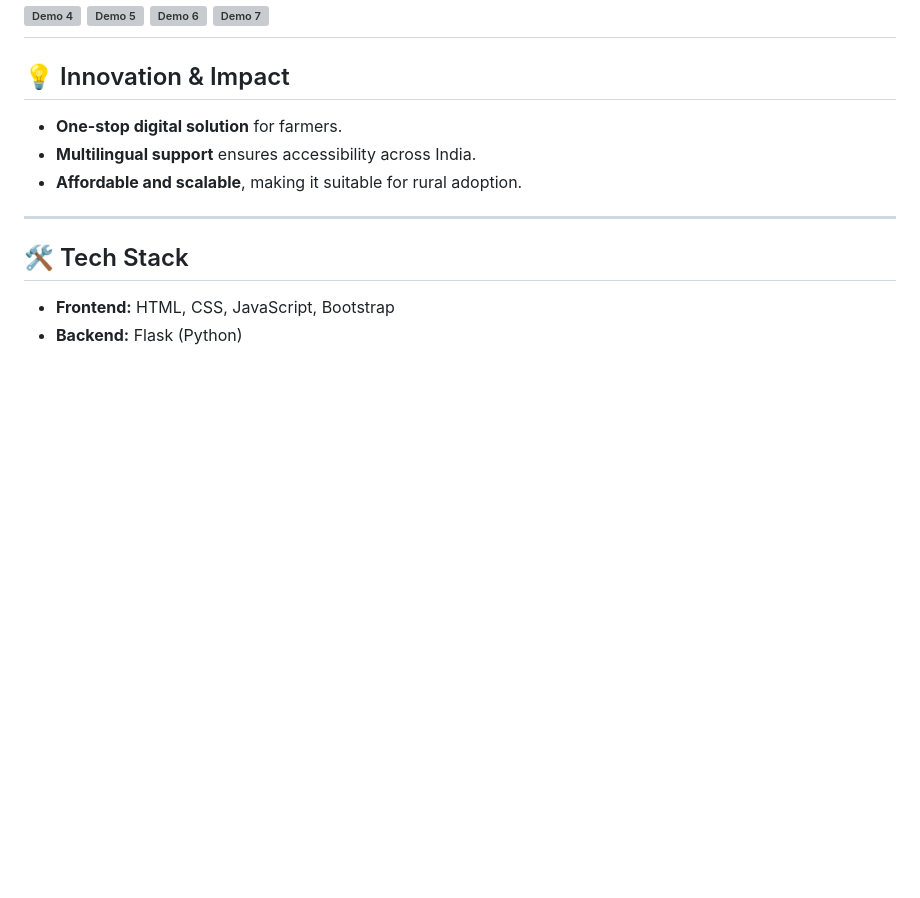
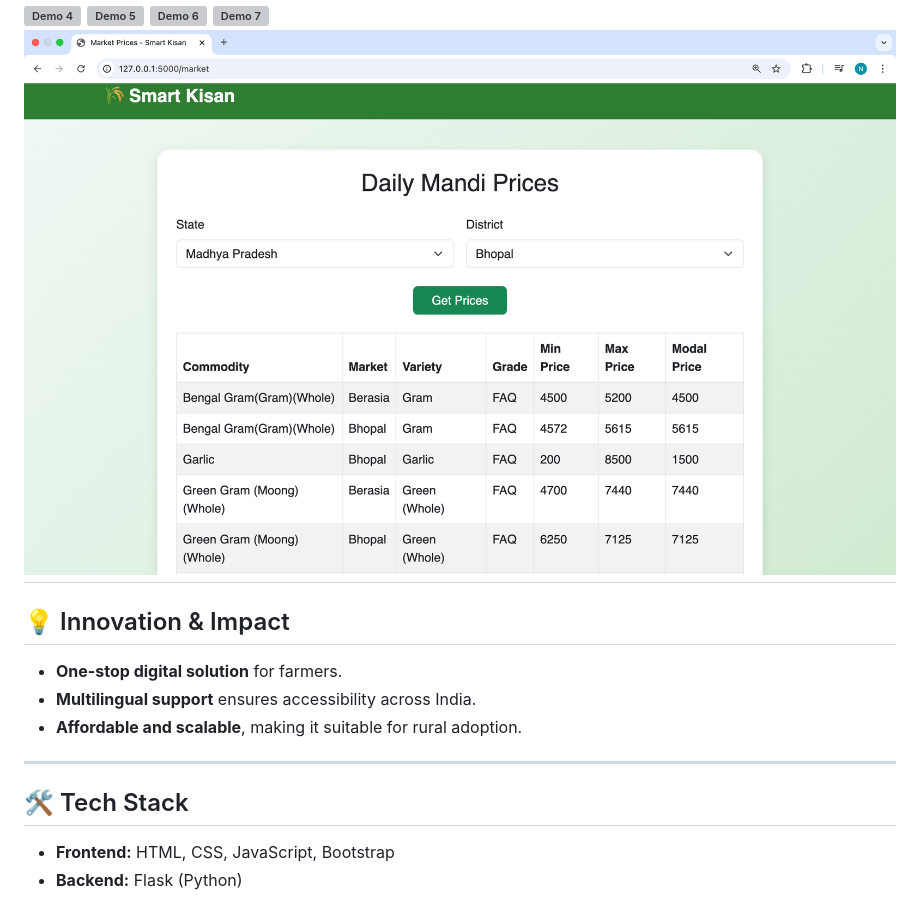
Before and after one commit to Nishant840/Smart-Kisan, a Markdown page: README.md, the part around the change. Rendered like a GitHub page; blank space fills up the shorter version; grey boxes are pictures that could not be loaded.

```diff
--- a/README.md
+++ b/README.md
@@ -41,6 +41,7 @@ Here’s how the app looks:
 ![Demo 5](demo_app/demo5.png)
 ![Demo 6](demo_app/demo6.png)
 ![Demo 7](demo_app/demo7.png)
+![Demo 8](demo_app/demo8.png)
 ---
 
 ## 💡 Innovation & Impact
```
